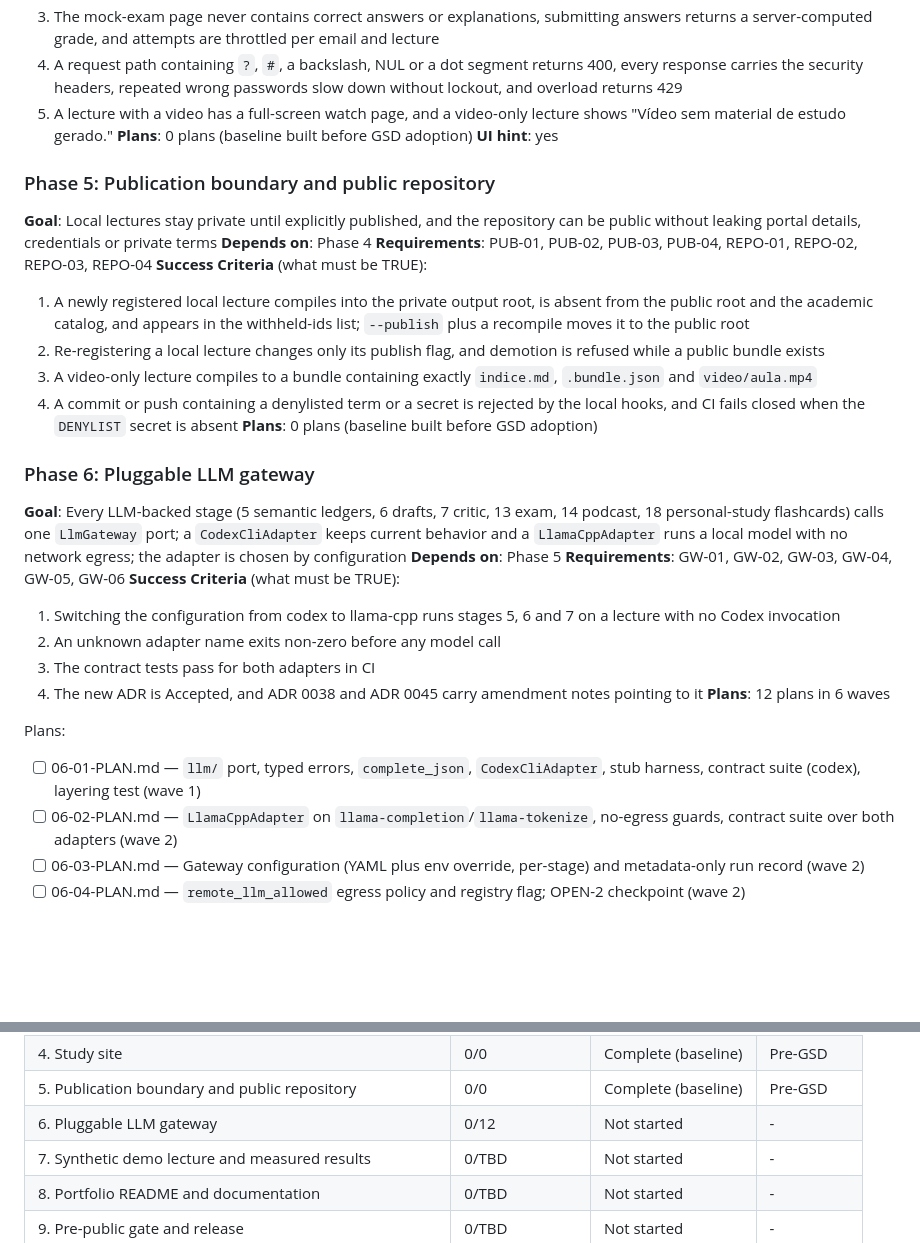
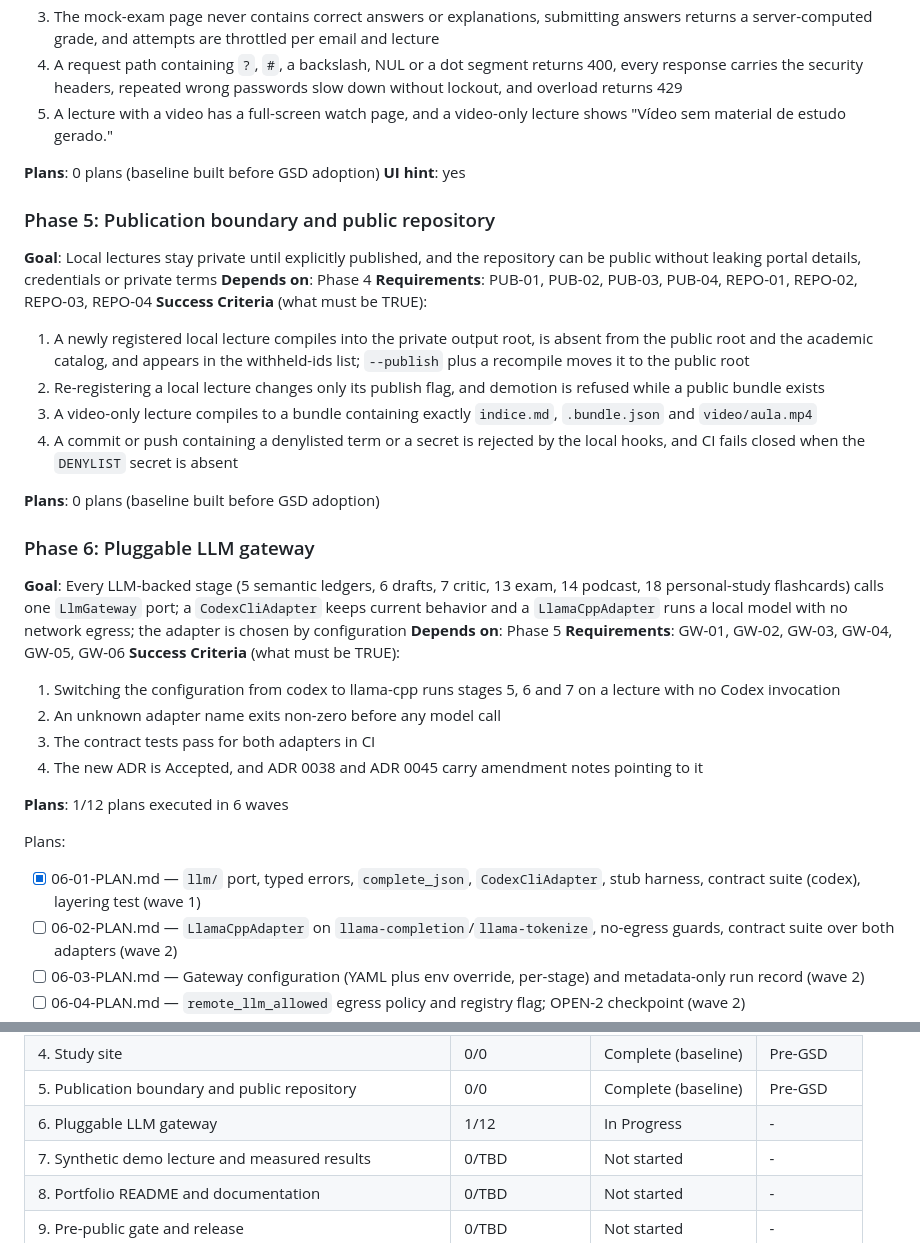
Before and after one commit to edizonbasseto/lecture-to-study-pipeline, a Markdown page: .planning/ROADMAP.md, 2 parts joined by grey strips. Drawn GitHub-style; blank space fills up the shorter version.

Commit message:
docs(06-01): complete LLM gateway core and Codex adapter plan

```diff
--- a/.planning/ROADMAP.md
+++ b/.planning/ROADMAP.md
@@ -70,10 +77,12 @@ Decimal phases appear between their surrounding integers in numeric order.
   3. The mock-exam page never contains correct answers or explanations, submitting answers returns a server-computed grade, and attempts are throttled per email and lecture
   4. A request path containing `?`, `#`, a backslash, NUL or a dot segment returns 400, every response carries the security headers, repeated wrong passwords slow down without lockout, and overload returns 429
   5. A lecture with a video has a full-screen watch page, and a video-only lecture shows "Vídeo sem material de estudo gerado."
+
 **Plans**: 0 plans (baseline built before GSD adoption)
 **UI hint**: yes
 
 ### Phase 5: Publication boundary and public repository
+
 **Goal**: Local lectures stay private until explicitly published, and the repository can be public without leaking portal details, credentials or private terms
 **Depends on**: Phase 4
 **Requirements**: PUB-01, PUB-02, PUB-03, PUB-04, REPO-01, REPO-02, REPO-03, REPO-04
@@ -82,9 +91,11 @@ Decimal phases appear between their surrounding integers in numeric order.
   2. Re-registering a local lecture changes only its publish flag, and demotion is refused while a public bundle exists
   3. A video-only lecture compiles to a bundle containing exactly `indice.md`, `.bundle.json` and `video/aula.mp4`
   4. A commit or push containing a denylisted term or a secret is rejected by the local hooks, and CI fails closed when the `DENYLIST` secret is absent
+
 **Plans**: 0 plans (baseline built before GSD adoption)
 
 ### Phase 6: Pluggable LLM gateway
+
 **Goal**: Every LLM-backed stage (5 semantic ledgers, 6 drafts, 7 critic, 13 exam, 14 podcast, 18 personal-study flashcards) calls one `LlmGateway` port; a `CodexCliAdapter` keeps current behavior and a `LlamaCppAdapter` runs a local model with no network egress; the adapter is chosen by configuration
 **Depends on**: Phase 5
 **Requirements**: GW-01, GW-02, GW-03, GW-04, GW-05, GW-06
@@ -93,10 +104,11 @@ Decimal phases appear between their surrounding integers in numeric order.
   2. An unknown adapter name exits non-zero before any model call
   3. The contract tests pass for both adapters in CI
   4. The new ADR is Accepted, and ADR 0038 and ADR 0045 carry amendment notes pointing to it
-**Plans**: 12 plans in 6 waves
+
+**Plans**: 1/12 plans executed in 6 waves
 
 Plans:
-- [ ] 06-01-PLAN.md — `llm/` port, typed errors, `complete_json`, `CodexCliAdapter`, stub harness, contract suite (codex), layering test (wave 1)
+- [x] 06-01-PLAN.md — `llm/` port, typed errors, `complete_json`, `CodexCliAdapter`, stub harness, contract suite (codex), layering test (wave 1)
 - [ ] 06-02-PLAN.md — `LlamaCppAdapter` on `llama-completion`/`llama-tokenize`, no-egress guards, contract suite over both adapters (wave 2)
 - [ ] 06-03-PLAN.md — Gateway configuration (YAML plus env override, per-stage) and metadata-only run record (wave 2)
 - [ ] 06-04-PLAN.md — `remote_llm_allowed` egress policy and registry flag; OPEN-2 checkpoint (wave 2)
@@ -154,7 +172,7 @@ Phases execute in numeric order: 1 → 2 → 3 → 4 → 5 → 6 → 7 → 8 →
 | 3. Assembly, study material and the uncertified boundary | 0/0 | Complete (baseline) | Pre-GSD |
 | 4. Study site | 0/0 | Complete (baseline) | Pre-GSD |
 | 5. Publication boundary and public repository | 0/0 | Complete (baseline) | Pre-GSD |
-| 6. Pluggable LLM gateway | 0/12 | Not started | - |
+| 6. Pluggable LLM gateway | 1/12 | In Progress | - |
 | 7. Synthetic demo lecture and measured results | 0/TBD | Not started | - |
 | 8. Portfolio README and documentation | 0/TBD | Not started | - |
 | 9. Pre-public gate and release | 0/TBD | Not started | - |
```
Also changed, not shown: other parts of .planning/ROADMAP.md (+13 -0 lines), .planning/STATE.md (+21 -15 lines), 1 other file.
